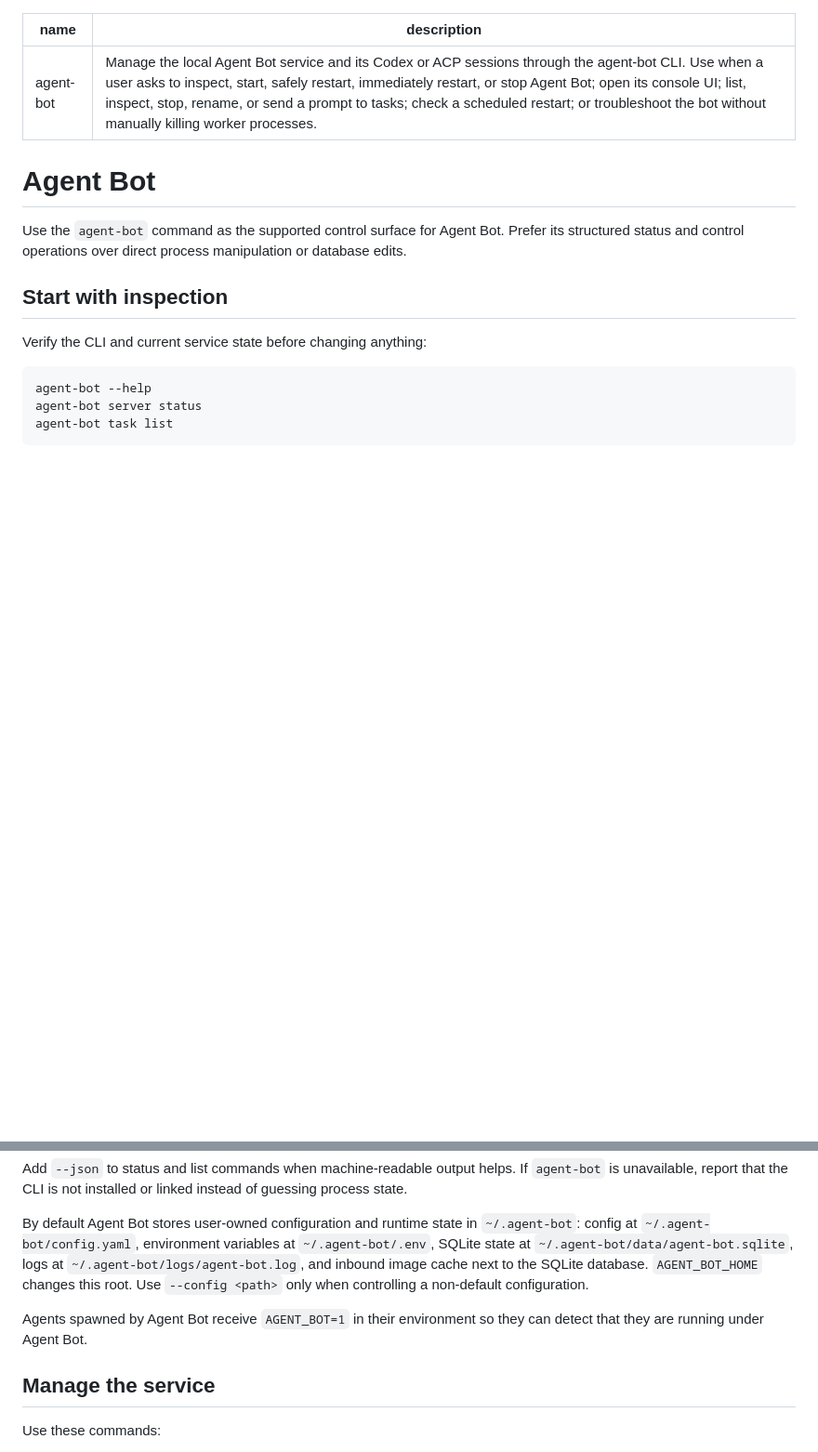
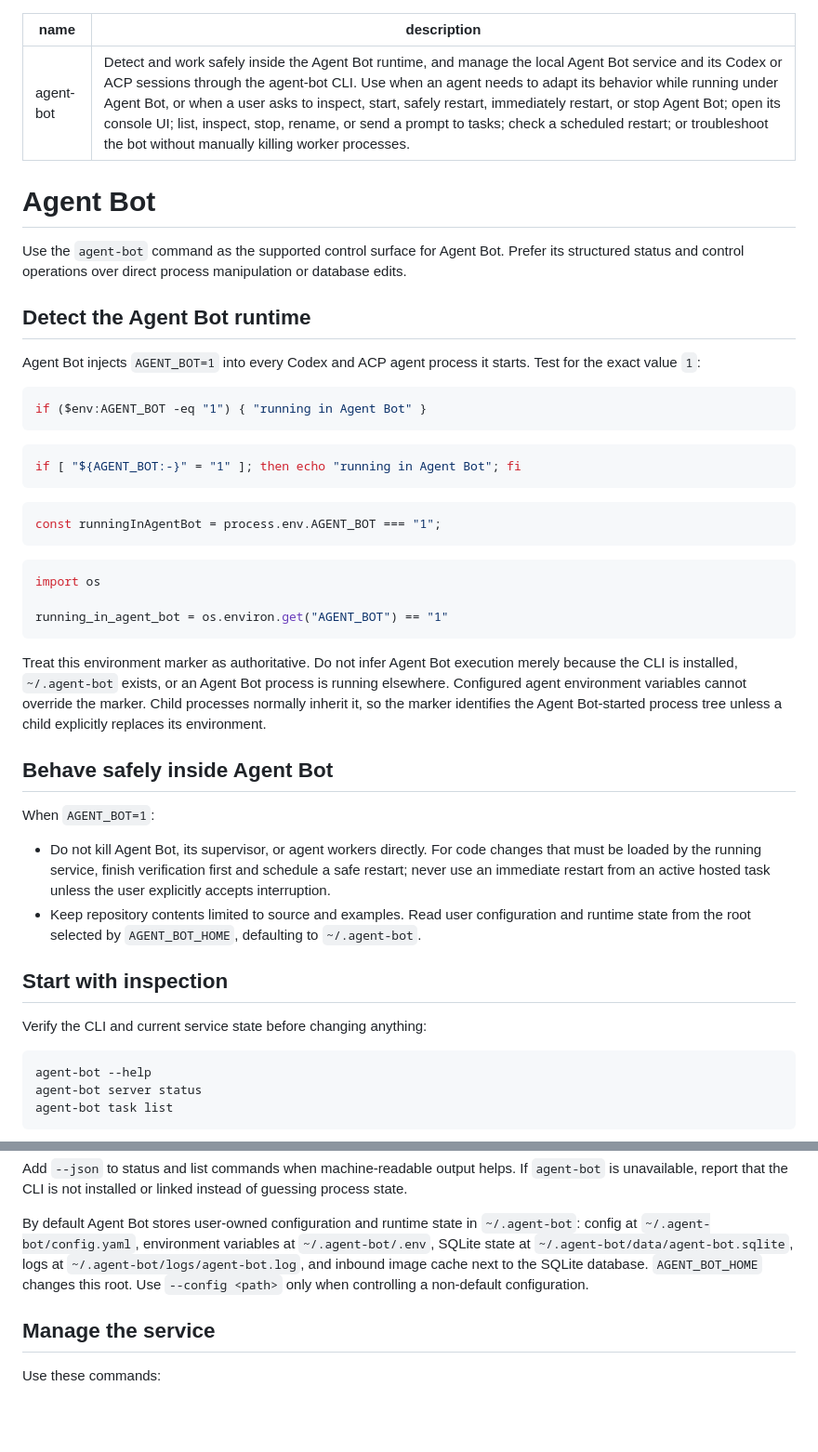
Before and after one commit to jerryccan/agent-bot, a Markdown page: skills/agent-bot/SKILL.md, 2 parts joined by grey strips. Shown at 93% size. Drawn GitHub-style; blank space fills up the shorter version.

Commit message:
docs(skill): document agent-bot runtime detection

````diff
--- a/skills/agent-bot/SKILL.md
+++ b/skills/agent-bot/SKILL.md
@@ -1,11 +1,42 @@
 ---
 name: agent-bot
-description: Manage the local Agent Bot service and its Codex or ACP sessions through the agent-bot CLI. Use when a user asks to inspect, start, safely restart, immediately restart, or stop Agent Bot; open its console UI; list, inspect, stop, rename, or send a prompt to tasks; check a scheduled restart; or troubleshoot the bot without manually killing worker processes.
+description: Detect and work safely inside the Agent Bot runtime, and manage the local Agent Bot service and its Codex or ACP sessions through the agent-bot CLI. Use when an agent needs to adapt its behavior while running under Agent Bot, or when a user asks to inspect, start, safely restart, immediately restart, or stop Agent Bot; open its console UI; list, inspect, stop, rename, or send a prompt to tasks; check a scheduled restart; or troubleshoot the bot without manually killing worker processes.
 ---
 
 # Agent Bot
 
 Use the `agent-bot` command as the supported control surface for Agent Bot. Prefer its structured status and control operations over direct process manipulation or database edits.
+
+## Detect the Agent Bot runtime
+
+Agent Bot injects `AGENT_BOT=1` into every Codex and ACP agent process it starts. Test for the exact value `1`:
+
+```powershell
+if ($env:AGENT_BOT -eq "1") { "running in Agent Bot" }
+```
+
+```sh
+if [ "${AGENT_BOT:-}" = "1" ]; then echo "running in Agent Bot"; fi
+```
+
+```js
+const runningInAgentBot = process.env.AGENT_BOT === "1";
+```
+
+```python
+import os
+
+running_in_agent_bot = os.environ.get("AGENT_BOT") == "1"
+```
+
+Treat this environment marker as authoritative. Do not infer Agent Bot execution merely because the CLI is installed, `~/.agent-bot` exists, or an Agent Bot process is running elsewhere. Configured agent environment variables cannot override the marker. Child processes normally inherit it, so the marker identifies the Agent Bot-started process tree unless a child explicitly replaces its environment.
+
+## Behave safely inside Agent Bot
+
+When `AGENT_BOT=1`:
+
+- Do not kill Agent Bot, its supervisor, or agent workers directly. For code changes that must be loaded by the running service, finish verification first and schedule a safe restart; never use an immediate restart from an active hosted task unless the user explicitly accepts interruption.
+- Keep repository contents limited to source and examples. Read user configuration and runtime state from the root selected by `AGENT_BOT_HOME`, defaulting to `~/.agent-bot`.
 
 ## Start with inspection
 
@@ -20,8 +51,6 @@ agent-bot task list
 Add `--json` to status and list commands when machine-readable output helps. If `agent-bot` is unavailable, report that the CLI is not installed or linked instead of guessing process state.
 
 By default Agent Bot stores user-owned configuration and runtime state in `~/.agent-bot`: config at `~/.agent-bot/config.yaml`, environment variables at `~/.agent-bot/.env`, SQLite state at `~/.agent-bot/data/agent-bot.sqlite`, logs at `~/.agent-bot/logs/agent-bot.log`, and inbound image cache next to the SQLite database. `AGENT_BOT_HOME` changes this root. Use `--config <path>` only when controlling a non-default configuration.
-
-Agents spawned by Agent Bot receive `AGENT_BOT=1` in their environment so they can detect that they are running under Agent Bot.
 
 ## Manage the service
 
````
